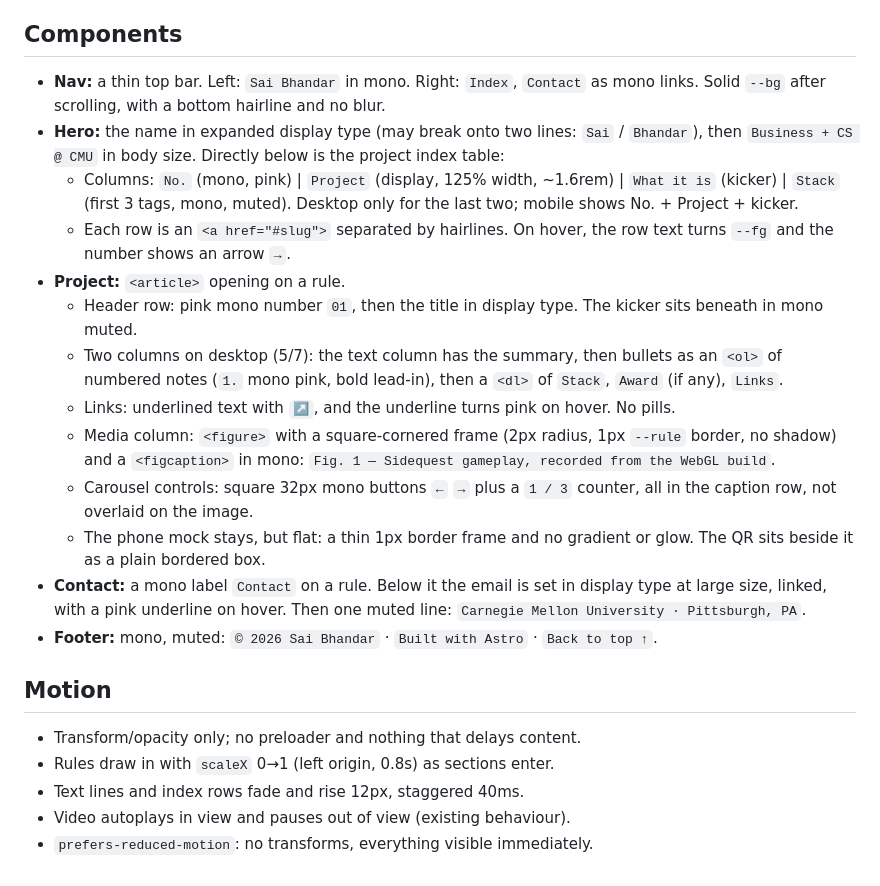
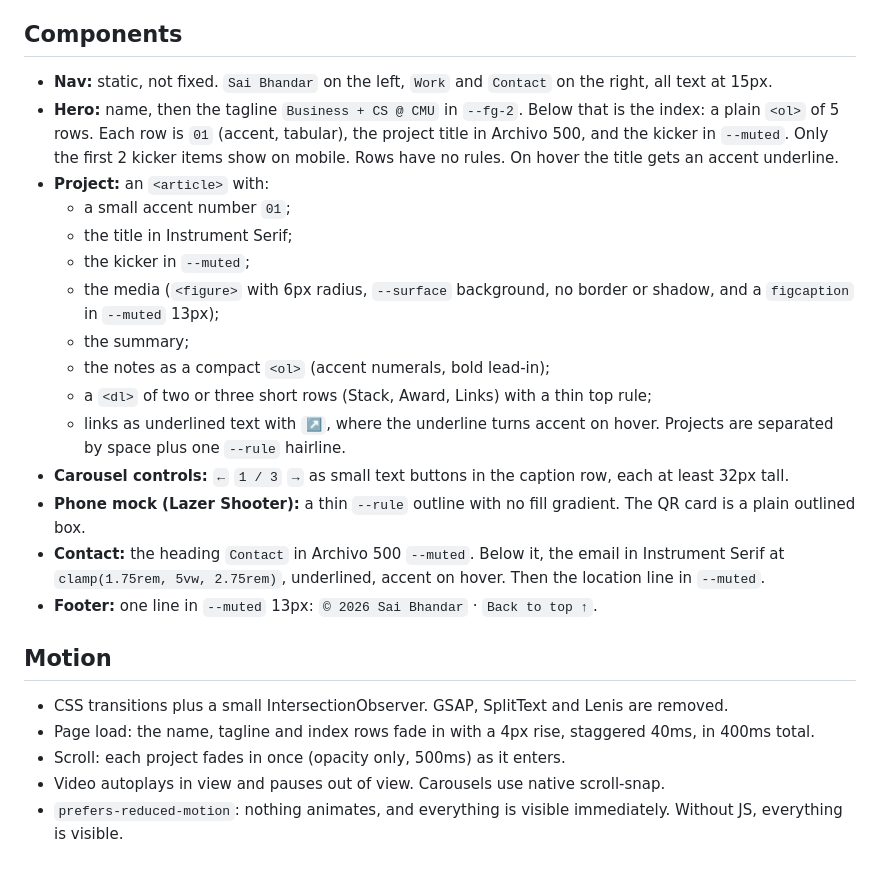
Before and after one commit to ShySocket/sai-portfolio, a Markdown page: DESIGN.md, the part around one of its changes. Rendered like a GitHub page.

```diff
--- a/DESIGN.md
+++ b/DESIGN.md
@@ -42,22 +52,25 @@ Pink never glows. It shows up as small, flat marks.
 
 ## Components
-- **Nav:** a thin top bar. Left: `Sai Bhandar` in mono. Right: `Index`, `Contact` as mono links. Solid `--bg` after scrolling, with a bottom hairline and no blur.
-- **Hero:** the name in expanded display type (may break onto two lines: `Sai` / `Bhandar`), then `Business + CS @ CMU` in body size. Directly below is the project index table:
-  - Columns: `No.` (mono, pink) | `Project` (display, 125% width, ~1.6rem) | `What it is` (kicker) | `Stack` (first 3 tags, mono, muted). Desktop only for the last two; mobile shows No. + Project + kicker.
-  - Each row is an `<a href="#slug">` separated by hairlines. On hover, the row text turns `--fg` and the number shows an arrow `→`.
-- **Project:** `<article>` opening on a rule.
-  - Header row: pink mono number `01`, then the title in display type. The kicker sits beneath in mono muted.
-  - Two columns on desktop (5/7): the text column has the summary, then bullets as an `<ol>` of numbered notes (`1.` mono pink, bold lead-in), then a `<dl>` of `Stack`, `Award` (if any), `Links`.
-  - Links: underlined text with `↗`, and the underline turns pink on hover. No pills.
-  - Media column: `<figure>` with a square-cornered frame (2px radius, 1px `--rule` border, no shadow) and a `<figcaption>` in mono: `Fig. 1 — Sidequest gameplay, recorded from the WebGL build`.
-  - Carousel controls: square 32px mono buttons `←` `→` plus a `1 / 3` counter, all in the caption row, not overlaid on the image.
-  - The phone mock stays, but flat: a thin 1px border frame and no gradient or glow. The QR sits beside it as a plain bordered box.
-- **Contact:** a mono label `Contact` on a rule. Below it the email is set in display type at large size, linked, with a pink underline on hover. Then one muted line: `Carnegie Mellon University · Pittsburgh, PA`.
-- **Footer:** mono, muted: `© 2026 Sai Bhandar` · `Built with Astro` · `Back to top ↑`.
+- **Nav:** static, not fixed. `Sai Bhandar` on the left, `Work` and `Contact` on the right, all text at 15px.
+- **Hero:** name, then the tagline `Business + CS @ CMU` in `--fg-2`. Below that is the index: a plain `<ol>` of 5 rows. Each row is `01` (accent, tabular), the project title in Archivo 500, and the kicker in `--muted`. Only the first 2 kicker items show on mobile. Rows have no rules. On hover the title gets an accent underline.
+- **Project:** an `<article>` with:
+  - a small accent number `01`;
+  - the title in Instrument Serif;
+  - the kicker in `--muted`;
+  - the media (`<figure>` with 6px radius, `--surface` background, no border or shadow, and a `figcaption` in `--muted` 13px);
+  - the summary;
+  - the notes as a compact `<ol>` (accent numerals, bold lead-in);
+  - a `<dl>` of two or three short rows (Stack, Award, Links) with a thin top rule;
+  - links as underlined text with `↗`, where the underline turns accent on hover.
+  Projects are separated by space plus one `--rule` hairline.
+- **Carousel controls:** `←` `1 / 3` `→` as small text buttons in the caption row, each at least 32px tall.
+- **Phone mock (Lazer Shooter):** a thin `--rule` outline with no fill gradient. The QR card is a plain outlined box.
+- **Contact:** the heading `Contact` in Archivo 500 `--muted`. Below it, the email in Instrument Serif at `clamp(1.75rem, 5vw, 2.75rem)`, underlined, accent on hover. Then the location line in `--muted`.
+- **Footer:** one line in `--muted` 13px: `© 2026 Sai Bhandar` · `Back to top ↑`.
 
 ## Motion
-- Transform/opacity only; no preloader and nothing that delays content.
-- Rules draw in with `scaleX` 0→1 (left origin, 0.8s) as sections enter.
-- Text lines and index rows fade and rise 12px, staggered 40ms.
-- Video autoplays in view and pauses out of view (existing behaviour).
-- `prefers-reduced-motion`: no transforms, everything visible immediately.
+- CSS transitions plus a small IntersectionObserver. GSAP, SplitText and Lenis are removed.
+- Page load: the name, tagline and index rows fade in with a 4px rise, staggered 40ms, in 400ms total.
+- Scroll: each project fades in once (opacity only, 500ms) as it enters.
+- Video autoplays in view and pauses out of view. Carousels use native scroll-snap.
+- `prefers-reduced-motion`: nothing animates, and everything is visible immediately. Without JS, everything is visible.
```
Also changed, not shown: other parts of DESIGN.md (+40 -30 lines).
